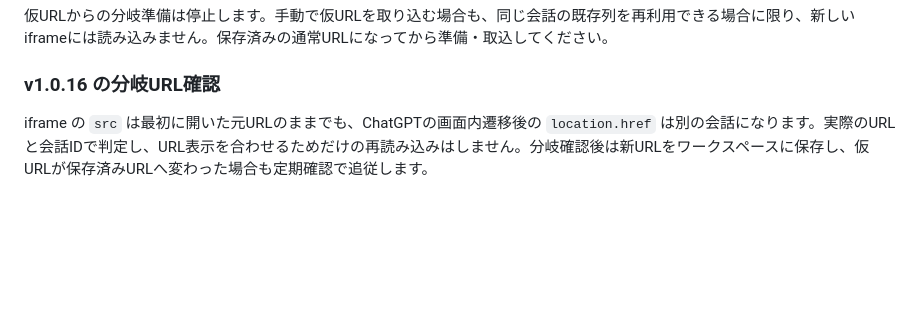
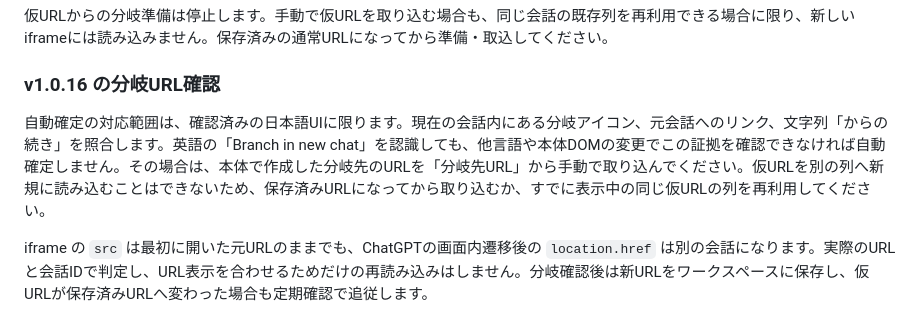
Before and after one commit to Kaz0321/chatgpt-split-view, a Markdown page: README.md, the part around the change. Rendered like a GitHub page; blank space fills up the shorter version.

Commit message:
Document Japanese native branch verification scope

```diff
--- a/README.md
+++ b/README.md
@@ -150,6 +150,8 @@ ChatGPTの履歴に表示される会話名を、約1.5秒ごとに拡張の列
 
 ### v1.0.16 の分岐URL確認
 
+自動確定の対応範囲は、確認済みの日本語UIに限ります。現在の会話内にある分岐アイコン、元会話へのリンク、文字列「からの続き」を照合します。英語の「Branch in new chat」を認識しても、他言語や本体DOMの変更でこの証拠を確認できなければ自動確定しません。その場合は、本体で作成した分岐先のURLを「分岐先URL」から手動で取り込んでください。仮URLを別の列へ新規に読み込むことはできないため、保存済みURLになってから取り込むか、すでに表示中の同じ仮URLの列を再利用してください。
+
 iframe の `src` は最初に開いた元URLのままでも、ChatGPTの画面内遷移後の `location.href` は別の会話になります。実際のURLと会話IDで判定し、URL表示を合わせるためだけの再読み込みはしません。分岐確認後は新URLをワークスペースに保存し、仮URLが保存済みURLへ変わった場合も定期確認で追従します。
 
 準備列は分岐そのものではありません。「会話を分岐する」は本体のサブメニューであり、「新しいチャットに分岐」を選ぶまで作成しません。「Work モードに分岐」はこの機能の対象外です。仮URLの会話を再読み込み・終了後に復元できる保証はありません。新しいコードの適用のために、未保存の分岐画面を再読み込みしないでください。
```
Also changed, not shown: docs/verification.md (+2 -0 lines).
